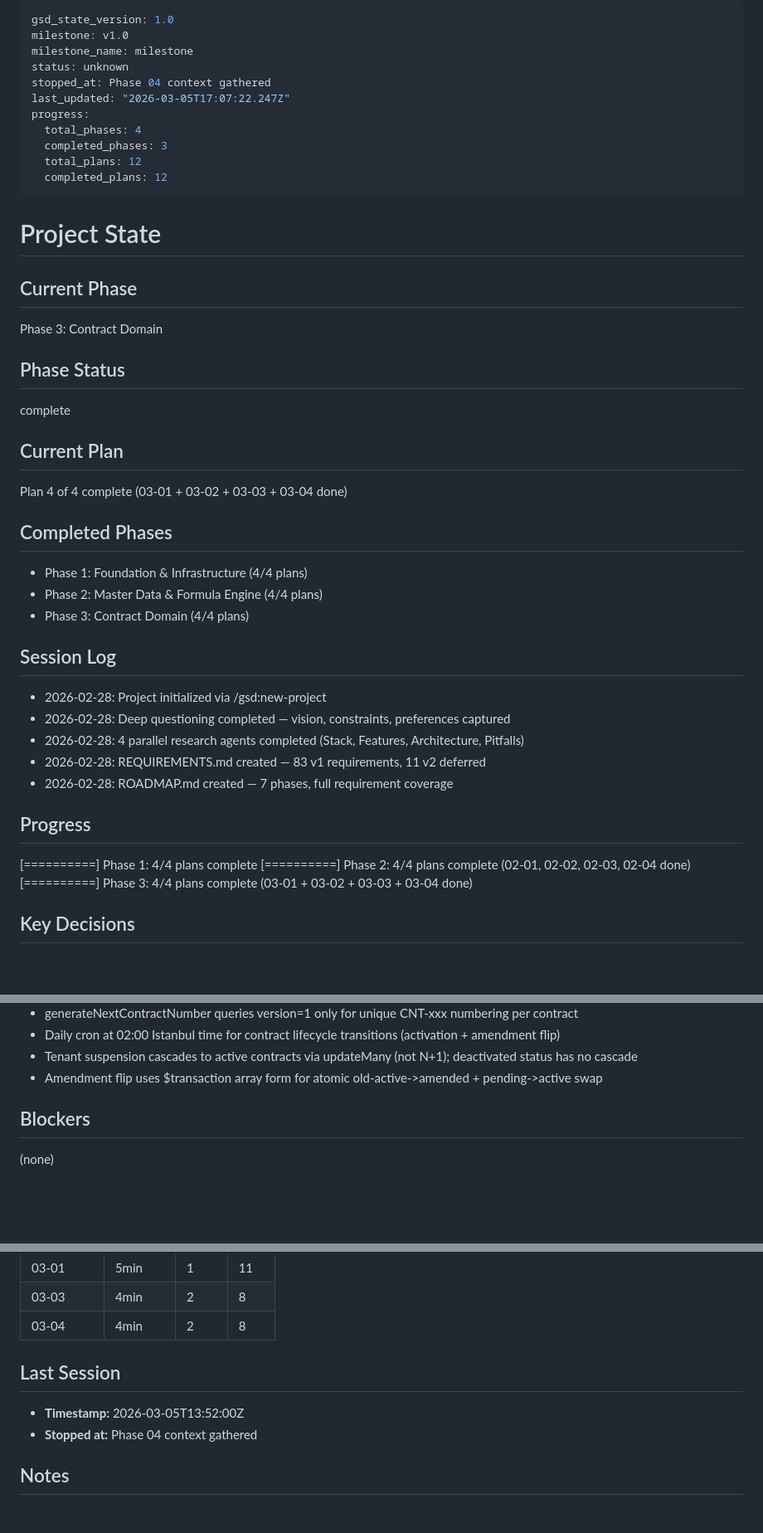
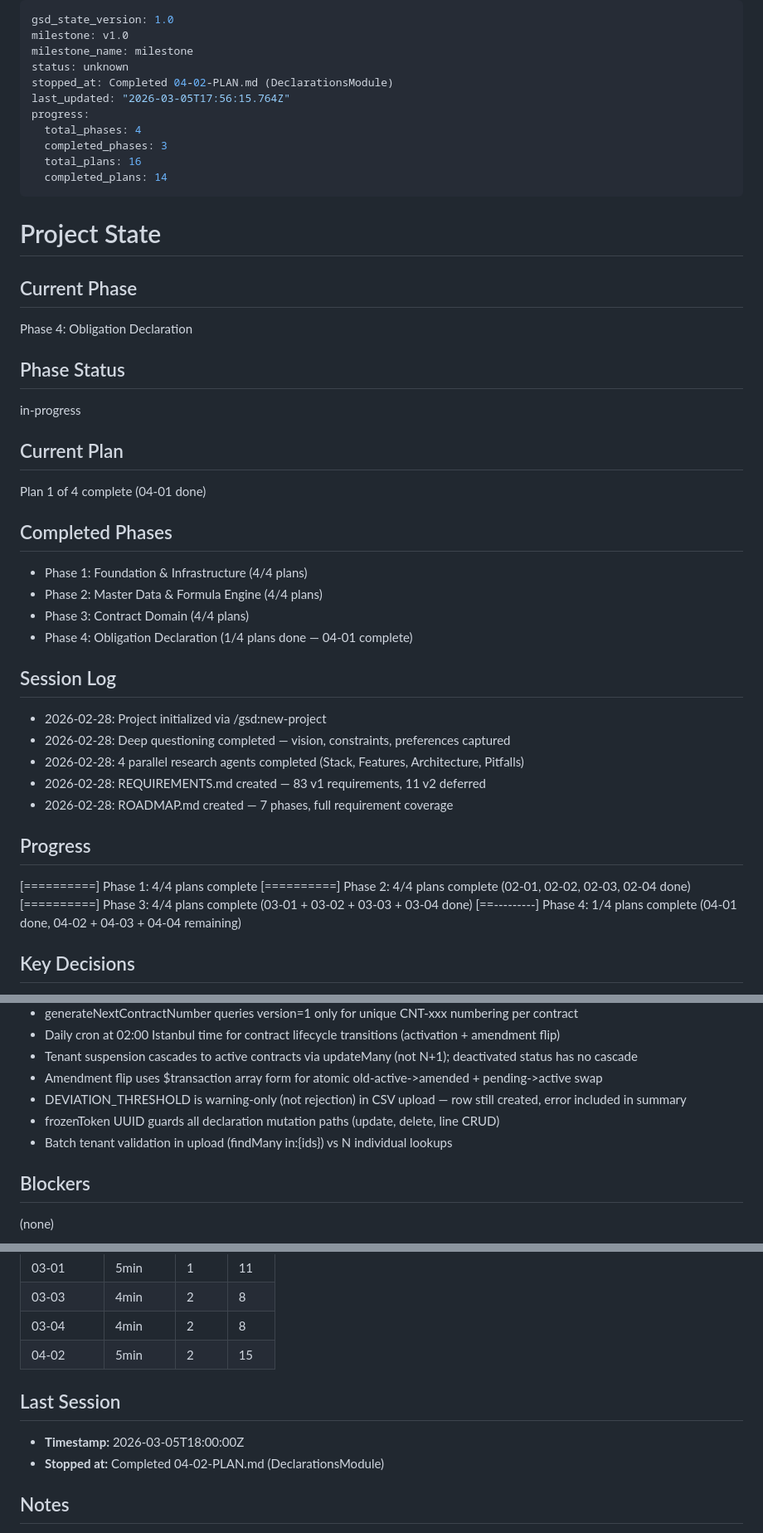
Before and after one commit to aslanmehmet306/cms-nonaero, a Markdown page: .planning/STATE.md, 3 parts joined by grey strips. Shown at 83% size. GitHub-like rendering; blank space fills up the shorter version.

Commit message:
docs(04-02): complete DeclarationsModule plan — 26 tests pass, 249 total
- SUMMARY.md: state machine, CSV/Excel upload, 6 validation rules, attachments
- STATE.md: Phase 4 in-progress (2/4 plans), decisions, session log updated
- ROADMAP.md: Phase 4 plan progress updated (In Progress, 2/4 summaries)

```diff
--- a/.planning/STATE.md
+++ b/.planning/STATE.md
@@ -3,34 +3,35 @@ gsd_state_version: 1.0
 milestone: v1.0
 milestone_name: milestone
 status: unknown
-stopped_at: Phase 04 context gathered
-last_updated: "2026-03-05T17:07:22.247Z"
+stopped_at: Completed 04-02-PLAN.md (DeclarationsModule)
+last_updated: "2026-03-05T17:56:15.764Z"
 progress:
   total_phases: 4
   completed_phases: 3
-  total_plans: 12
-  completed_plans: 12
+  total_plans: 16
+  completed_plans: 14
 ---
 
 # Project State
 
 ## Current Phase
 
-Phase 3: Contract Domain
+Phase 4: Obligation Declaration
 
 ## Phase Status
 
-complete
+in-progress
 
 ## Current Plan
 
-Plan 4 of 4 complete (03-01 + 03-02 + 03-03 + 03-04 done)
+Plan 1 of 4 complete (04-01 done)
 
 ## Completed Phases
 
 - Phase 1: Foundation & Infrastructure (4/4 plans)
 - Phase 2: Master Data & Formula Engine (4/4 plans)
 - Phase 3: Contract Domain (4/4 plans)
+- Phase 4: Obligation Declaration (1/4 plans done — 04-01 complete)
 
 ## Session Log
 
@@ -45,6 +46,7 @@ Plan 4 of 4 complete (03-01 + 03-02 + 03-03 + 03-04 done)
 [==========] Phase 1: 4/4 plans complete
 [==========] Phase 2: 4/4 plans complete (02-01, 02-02, 02-03, 02-04 done)
 [==========] Phase 3: 4/4 plans complete (03-01 + 03-02 + 03-03 + 03-04 done)
+[==---------] Phase 4: 1/4 plans complete (04-01 done, 04-02 + 04-03 + 04-04 remaining)
 
 ## Key Decisions
 
@@ -89,6 +91,9 @@ Plan 4 of 4 complete (03-01 + 03-02 + 03-03 + 03-04 done)
 - Daily cron at 02:00 Istanbul time for contract lifecycle transitions (activation + amendment flip)
 - Tenant suspension cascades to active contracts via updateMany (not N+1); deactivated status has no cascade
 - Amendment flip uses $transaction array form for atomic old-active->amended + pending->active swap
+- DEVIATION_THRESHOLD is warning-only (not rejection) in CSV upload — row still created, error included in summary
+- frozenToken UUID guards all declaration mutation paths (update, delete, line CRUD)
+- Batch tenant validation in upload (findMany in:{ids}) vs N individual lookups
 
 ## Blockers
 
@@ -126,11 +132,12 @@ Plan 4 of 4 complete (03-01 + 03-02 + 03-03 + 03-04 done)
 | 03-01      | 5min     | 1     | 11    |
 | 03-03      | 4min     | 2     | 8     |
 | 03-04      | 4min     | 2     | 8     |
+| 04-02      | 5min     | 2     | 15    |
 
 ## Last Session
 
-- **Timestamp:** 2026-03-05T13:52:00Z
-- **Stopped at:** Phase 04 context gathered
+- **Timestamp:** 2026-03-05T18:00:00Z
+- **Stopped at:** Completed 04-02-PLAN.md (DeclarationsModule)
 
 ## Notes
 
```
Also changed, not shown: other parts of .planning/STATE.md (+1 -0 lines), .planning/ROADMAP.md (+1 -1 lines), 1 other file.
